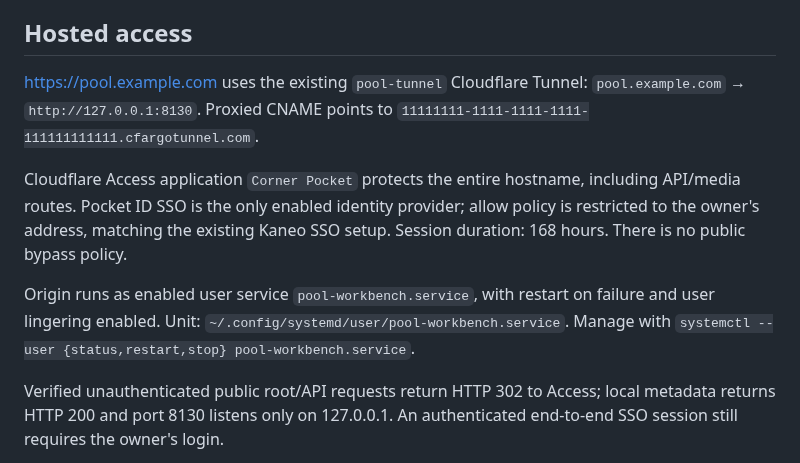
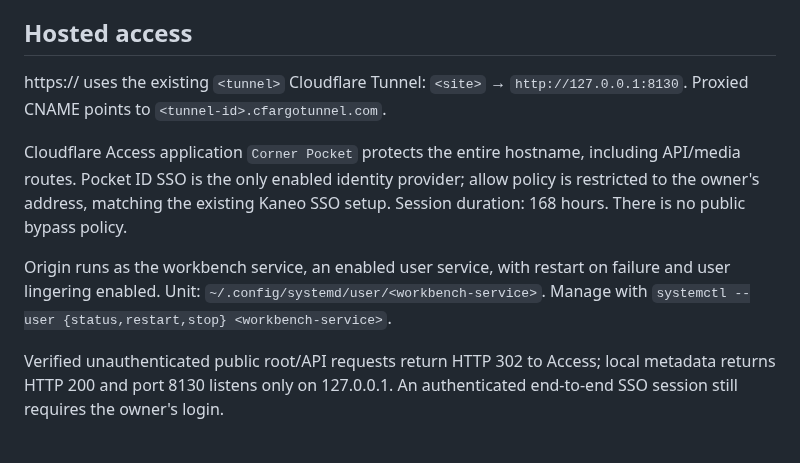
Before and after one commit to howyay/corner-pocket, a Markdown page: docs/unified-workbench.md, the part around the change. Drawn GitHub-style.

Commit message:
docs: <site>, <tunnel> and the workbench service instead of internal names (P-9)
unified-workbench, handoff and live-processing-verification no longer name the
hostname, the tunnel, its id or the systemd unit.

```diff
--- a/docs/unified-workbench.md
+++ b/docs/unified-workbench.md
@@ -6,19 +6,19 @@ remain behind Cloudflare Access.
 
 ## Hosted access
 
-https://pool.example.com uses the existing `pool-tunnel` Cloudflare Tunnel:
-`pool.example.com` → `http://127.0.0.1:8130`. Proxied CNAME points to
-`11111111-1111-1111-1111-111111111111.cfargotunnel.com`.
+https://<site> uses the existing `<tunnel>` Cloudflare Tunnel:
+`<site>` → `http://127.0.0.1:8130`. Proxied CNAME points to
+`<tunnel-id>.cfargotunnel.com`.
 
 Cloudflare Access application `Corner Pocket` protects the entire hostname,
 including API/media routes. Pocket ID SSO is the only enabled identity provider;
 allow policy is restricted to the owner's address, matching the existing Kaneo SSO
 setup. Session duration: 168 hours. There is no public bypass policy.
 
-Origin runs as enabled user service `pool-workbench.service`, with restart on
+Origin runs as the workbench service, an enabled user service, with restart on
 failure and user lingering enabled. Unit:
-`~/.config/systemd/user/pool-workbench.service`.
-Manage with `systemctl --user {status,restart,stop} pool-workbench.service`.
+`~/.config/systemd/user/<workbench-service>`.
+Manage with `systemctl --user {status,restart,stop} <workbench-service>`.
 
 Verified unauthenticated public root/API requests return HTTP 302 to Access;
 local metadata returns HTTP 200 and port 8130 listens only on 127.0.0.1.
```
Also changed, not shown: docs/handoff.md (+2 -2 lines), docs/live-processing-verification.md (+1 -1 lines).
